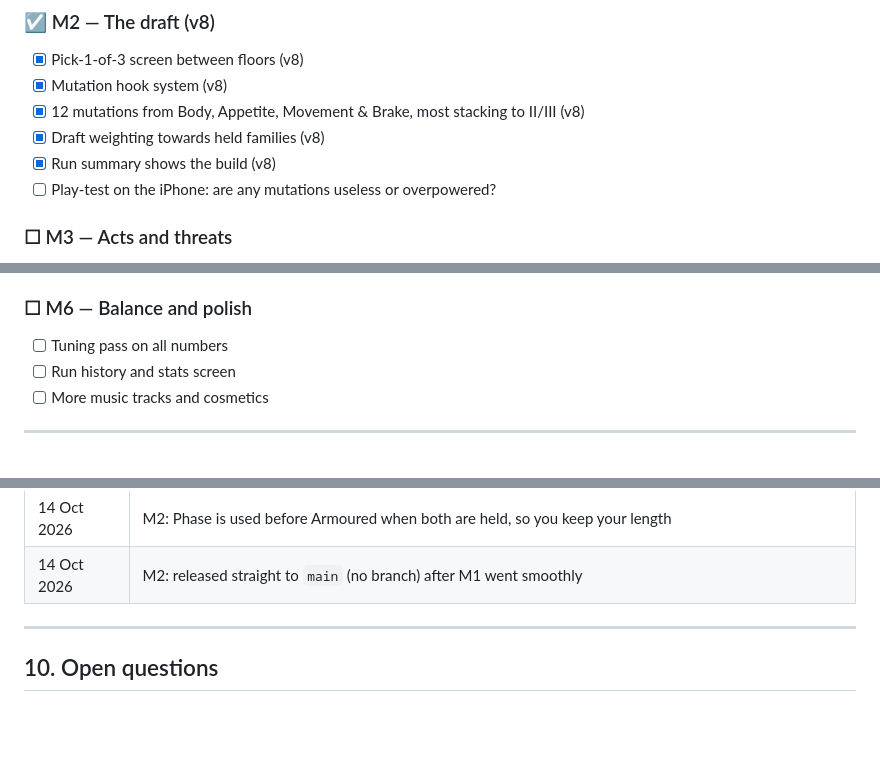
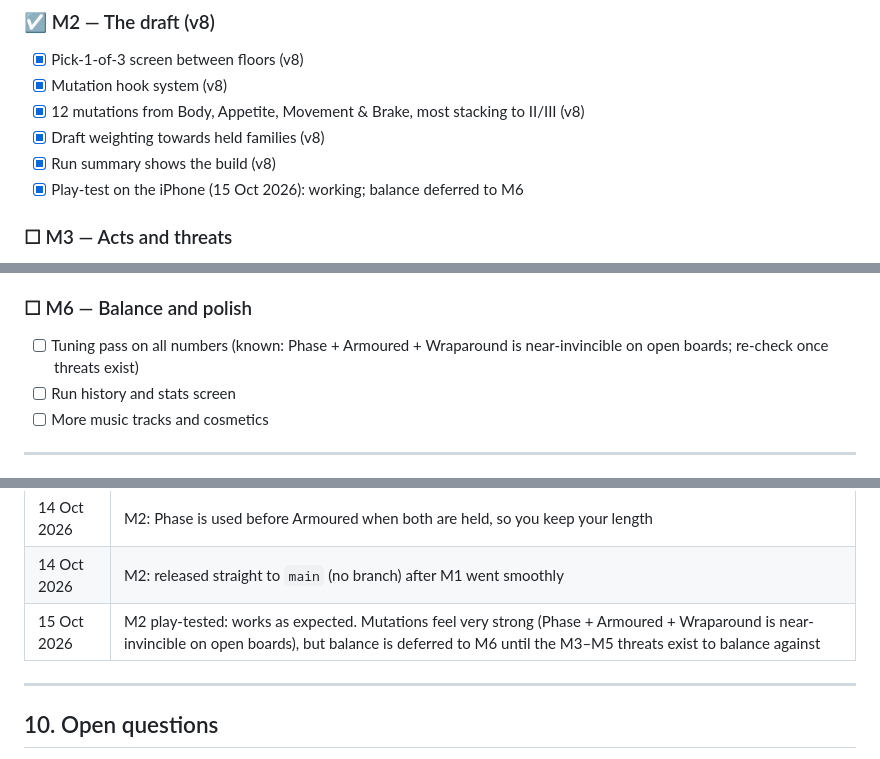
Before and after one commit to sgoodwin-cloud/swipe-snake, a Markdown page: DESIGN.md, 3 parts joined by grey strips. Drawn GitHub-style; blank space fills up the shorter version.

Commit message:
DESIGN.md: M2 play-tested; balance deferred to M6
Co-Authored-By: Claude Opus 5.5 <noreply@anthropic.com>
Claude-Session: https://claude.ai/code/session_01LvmsnBFTJwL9PySryiWkGL

```diff
--- a/DESIGN.md
+++ b/DESIGN.md
@@ -334,7 +334,7 @@ Each milestone is a playable release. Tick items as they're done and note the ve
 - [x] 12 mutations from Body, Appetite, Movement & Brake, most stacking to II/III (v8)
 - [x] Draft weighting towards held families (v8)
 - [x] Run summary shows the build (v8)
-- [ ] Play-test on the iPhone: are any mutations useless or overpowered?
+- [x] Play-test on the iPhone (15 Oct 2026): working; balance deferred to M6
 
 ### ☐ M3 — Acts and threats
 - [ ] Spiked mutation (needs Beetles, so it lands with them)
@@ -356,7 +356,7 @@ Each milestone is a playable release. Tick items as they're done and note the ve
 - [ ] Ouroboros finale
 
 ### ☐ M6 — Balance and polish
-- [ ] Tuning pass on all numbers
+- [ ] Tuning pass on all numbers (known: Phase + Armoured + Wraparound is near-invincible on open boards; re-check once threats exist)
 - [ ] Run history and stats screen
 - [ ] More music tracks and cosmetics
 
@@ -396,6 +396,7 @@ Each milestone is a playable release. Tick items as they're done and note the ve
 | 14 Oct 2026 | M2: Armoured's snapped-off tail just vanishes (answers the open question) |
 | 14 Oct 2026 | M2: Phase is used before Armoured when both are held, so you keep your length |
 | 14 Oct 2026 | M2: released straight to `main` (no branch) after M1 went smoothly |
+| 15 Oct 2026 | M2 play-tested: works as expected. Mutations feel very strong (Phase + Armoured + Wraparound is near-invincible on open boards), but balance is deferred to M6 until the M3–M5 threats exist to balance against |
 
 ---
 
```
Also changed, not shown: other parts of DESIGN.md (+1 -1 lines).
